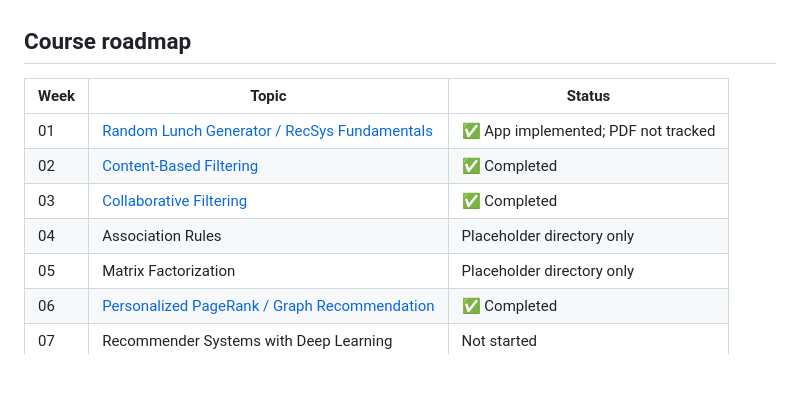
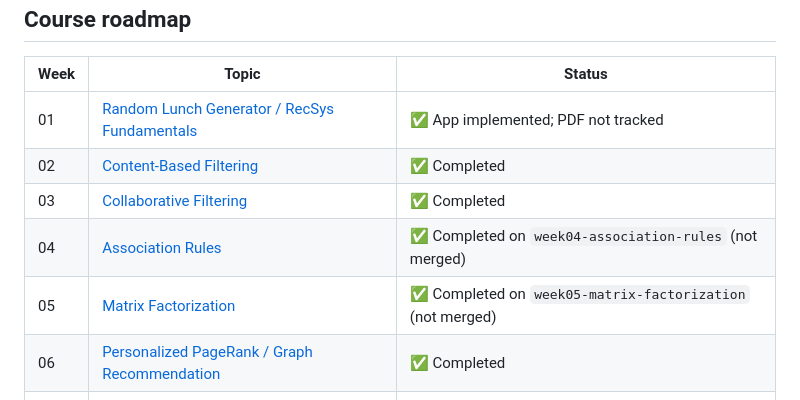
Before and after one commit to chenfengru/LLM4Rec-Course, a Markdown page: README.md, the part around one of its changes. GitHub-like rendering; blank space fills up the shorter version.

```diff
--- a/README.md
+++ b/README.md
@@ -11,8 +11,8 @@ This repository is organized week by week so that coursework, experiments, repor
 | 01 | [Random Lunch Generator / RecSys Fundamentals](week01/random-lunch-generator/README.md) | ✅ App implemented; PDF not tracked |
 | 02 | [Content-Based Filtering](week02/content-based-movie-recommender/README.md) | ✅ Completed |
 | 03 | [Collaborative Filtering](week03/collaborative-filtering-movie-recommender/readme.md) | ✅ Completed |
-| 04 | Association Rules | Placeholder directory only |
-| 05 | Matrix Factorization | Placeholder directory only |
+| 04 | [Association Rules](https://github.com/chenfengru/LLM4Rec-Course/blob/week04-association-rules/week4/readme.md) | ✅ Completed on `week04-association-rules` (not merged) |
+| 05 | [Matrix Factorization](https://github.com/chenfengru/LLM4Rec-Course/blob/week05-matrix-factorization/week5/readme.md) | ✅ Completed on `week05-matrix-factorization` (not merged) |
 | 06 | [Personalized PageRank / Graph Recommendation](week6/readme.md) | ✅ Completed |
 | 07 | Recommender Systems with Deep Learning | Not started |
 | 08 | Context Encoder | Not started |
```
Also changed, not shown: other parts of README.md (+23 -2 lines).
